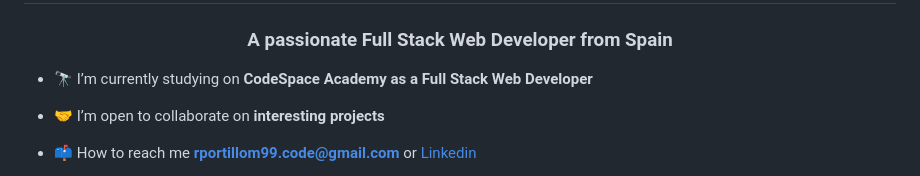
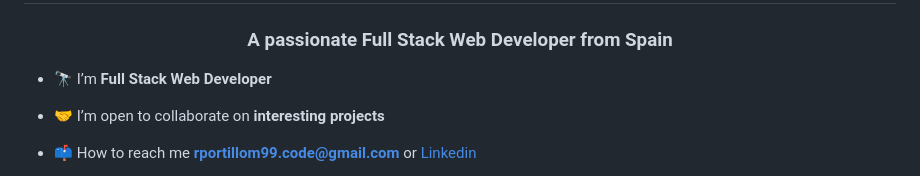
Before and after one commit to rafapm1999/rafapm1999, a Markdown page: README.md, the part around the change. GitHub-like rendering.

```diff
--- a/README.md
+++ b/README.md
@@ -1,7 +1,7 @@
 <h1 align="center">Hi 👋, I'm Rafa Portillo</h1>
 <h3 align="center">A passionate Full Stack Web Developer from Spain</h3>
 
-- 🔭 I’m currently studying on **CodeSpace Academy as a Full Stack Web Developer**
+- 🔭 I’m **Full Stack Web Developer**
 
 - 🤝 I’m open to collaborate on **interesting projects**
 
```
